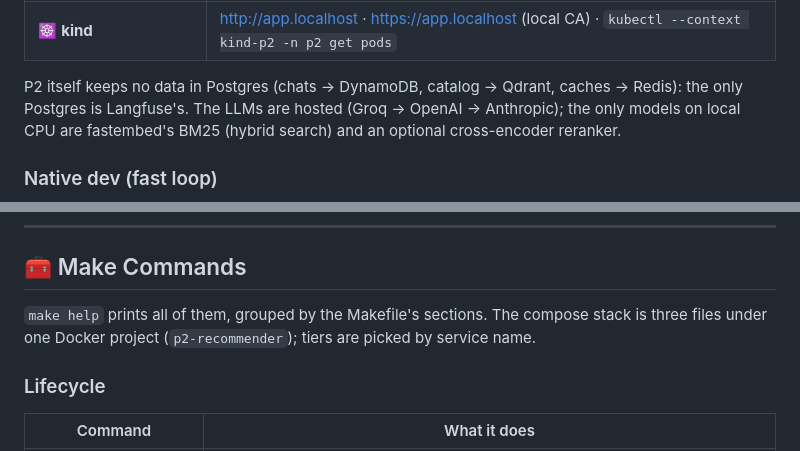
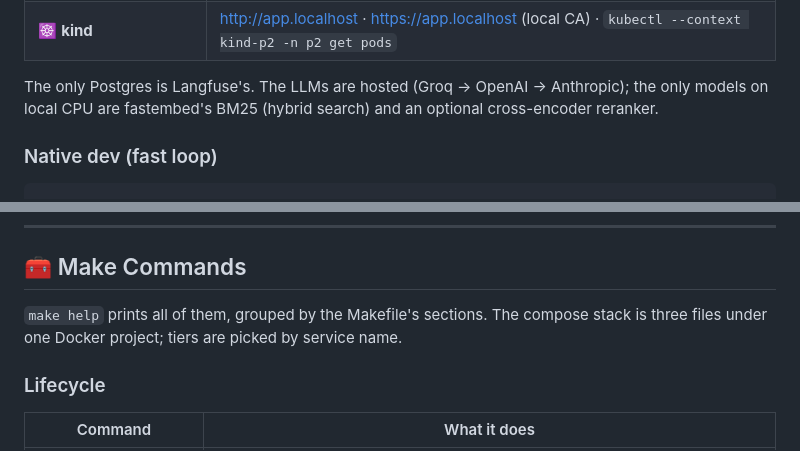
Before and after one commit to ghourimarti/Product-Recommender-Engine, a Markdown page: README.md, 2 parts joined by grey strips. Rendered like a GitHub page.

```diff
--- a/README.md
+++ b/README.md
@@ -341,7 +340,7 @@ make eval-rag                    # answer quality (custom LLM judge; spends toke
 | 🪣 MinIO (Langfuse blobs) | http://localhost:2018 console · S3 API `2017` |
 | ☸️ **kind** | http://app.localhost · https://app.localhost (local CA) · `kubectl --context kind-p2 -n p2 get pods` |
 
-P2 itself keeps no data in Postgres (chats → DynamoDB, catalog → Qdrant, caches → Redis): the
+The
 only Postgres is Langfuse's. The LLMs are hosted (Groq → OpenAI → Anthropic); the only models on
 local CPU are fastembed's BM25 (hybrid search) and an optional cross-encoder reranker.
 
@@ -360,7 +359,7 @@ cd apps/web && npm install && npm run dev # web on :3000
 ## 🧰 Make Commands
 
 `make help` prints all of them, grouped by the Makefile's sections. The compose stack is three
-files under one Docker project (`p2-recommender`); tiers are picked by service name.
+files under one Docker project; tiers are picked by service name.
 
 ### Lifecycle
 
```
Also changed, not shown: other parts of README.md (+16 -21 lines), docs/runbook-kind.md (deleted, +0 -138 lines).
